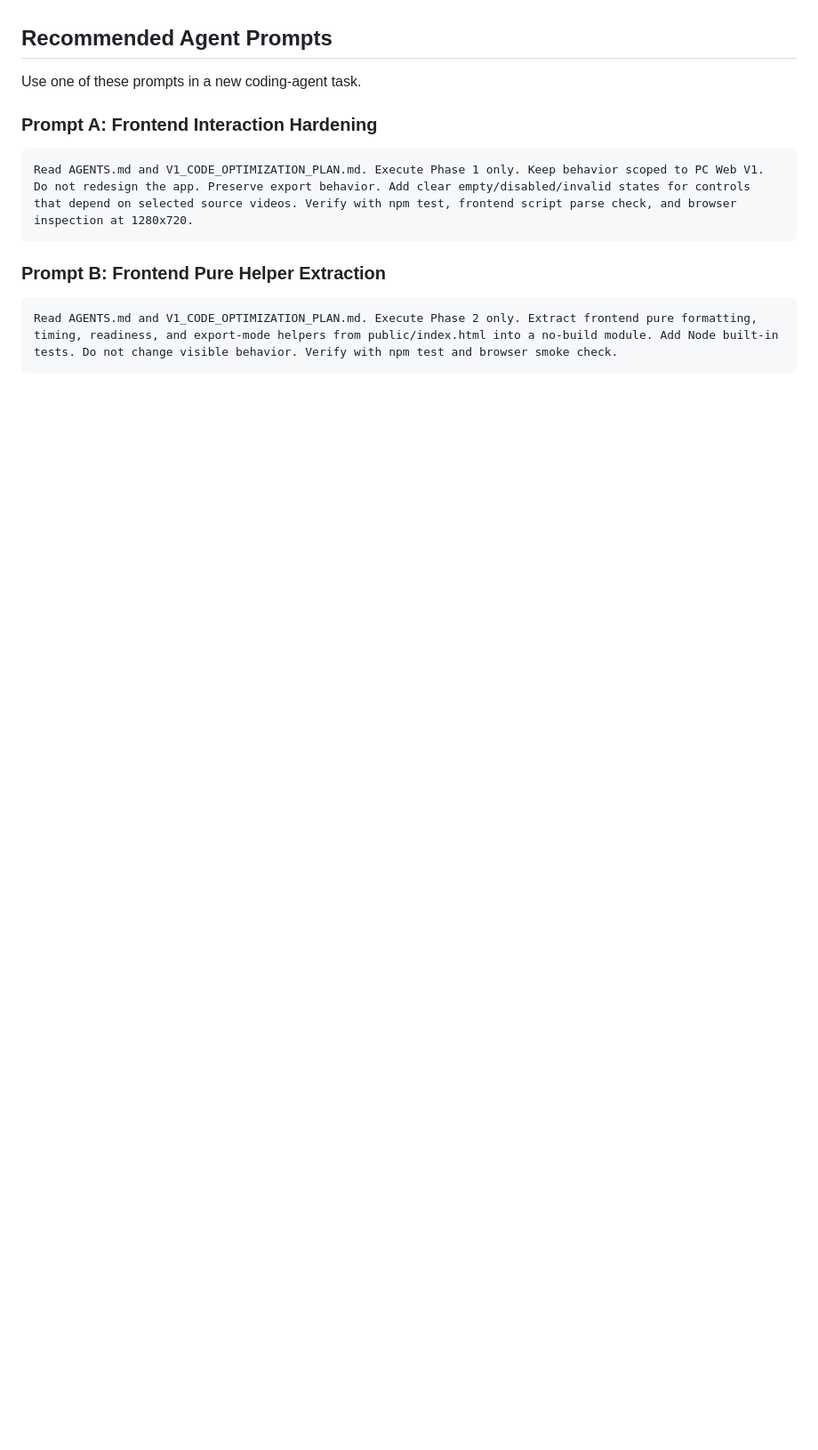
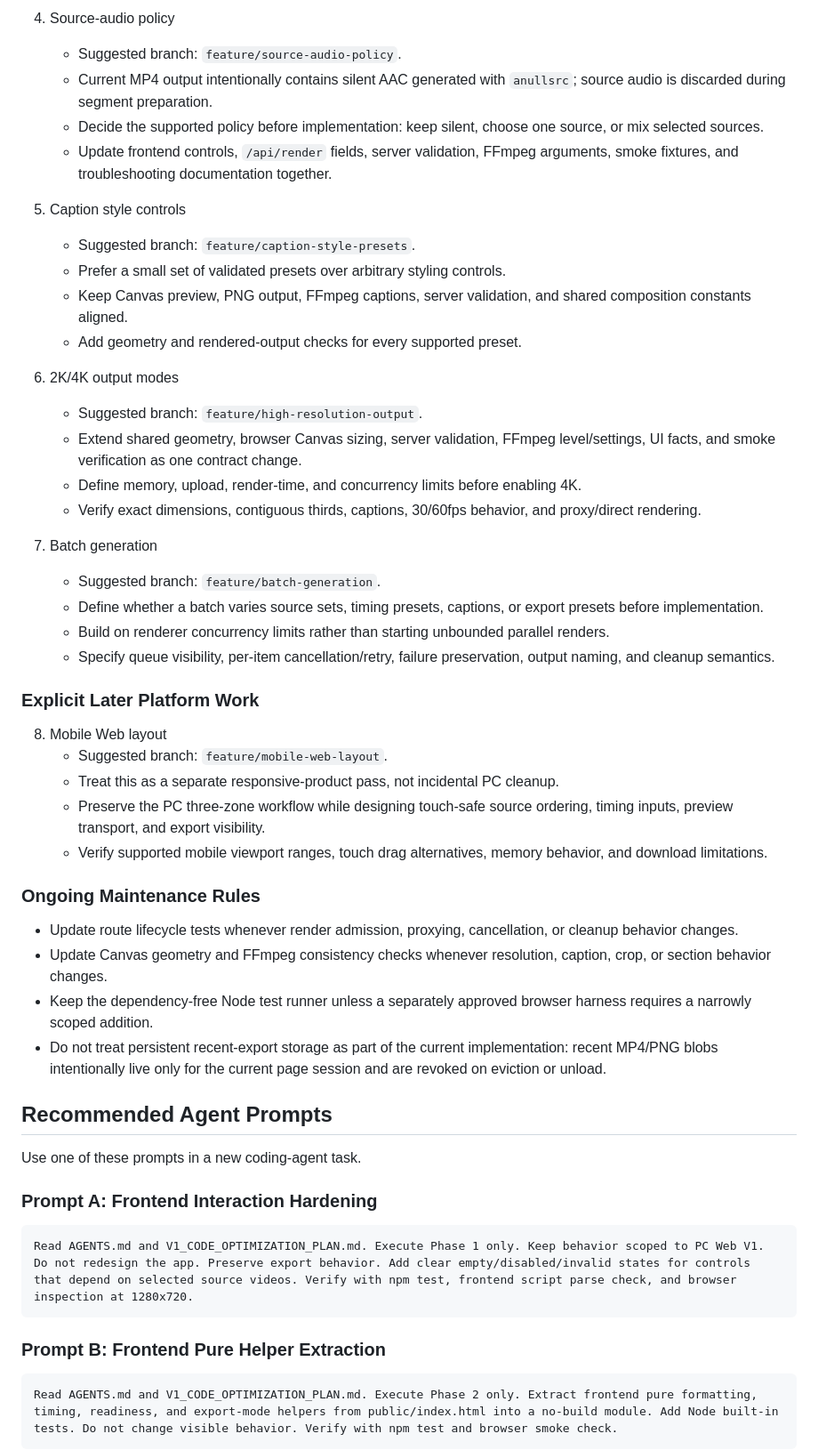
Before and after one commit to chenyulian/ClipTrio, a Markdown page: V1_CODE_OPTIMIZATION_PLAN.md, the part around one of its changes. Shown at 89% size. Drawn GitHub-style; blank space fills up the shorter version.

Commit message:
docs: outline remaining implementation work

```diff
--- a/V1_CODE_OPTIMIZATION_PLAN.md
+++ b/V1_CODE_OPTIMIZATION_PLAN.md
@@ -262,3 +293,41 @@ These are product/UI tasks, not code-hardening tasks. Run them only when explici
+4. Source-audio policy
+   - Suggested branch: `feature/source-audio-policy`.
+   - Current MP4 output intentionally contains silent AAC generated with `anullsrc`; source audio is discarded during segment preparation.
+   - Decide the supported policy before implementation: keep silent, choose one source, or mix selected sources.
+   - Update frontend controls, `/api/render` fields, server validation, FFmpeg arguments, smoke fixtures, and troubleshooting documentation together.
+
+5. Caption style controls
+   - Suggested branch: `feature/caption-style-presets`.
+   - Prefer a small set of validated presets over arbitrary styling controls.
+   - Keep Canvas preview, PNG output, FFmpeg captions, server validation, and shared composition constants aligned.
+   - Add geometry and rendered-output checks for every supported preset.
+
+6. 2K/4K output modes
+   - Suggested branch: `feature/high-resolution-output`.
+   - Extend shared geometry, browser Canvas sizing, server validation, FFmpeg level/settings, UI facts, and smoke verification as one contract change.
+   - Define memory, upload, render-time, and concurrency limits before enabling 4K.
+   - Verify exact dimensions, contiguous thirds, captions, 30/60fps behavior, and proxy/direct rendering.
+
+7. Batch generation
+   - Suggested branch: `feature/batch-generation`.
+   - Define whether a batch varies source sets, timing presets, captions, or export presets before implementation.
+   - Build on renderer concurrency limits rather than starting unbounded parallel renders.
+   - Specify queue visibility, per-item cancellation/retry, failure preservation, output naming, and cleanup semantics.
+
+### Explicit Later Platform Work
+
+8. Mobile Web layout
+   - Suggested branch: `feature/mobile-web-layout`.
+   - Treat this as a separate responsive-product pass, not incidental PC cleanup.
+   - Preserve the PC three-zone workflow while designing touch-safe source ordering, timing inputs, preview transport, and export visibility.
+   - Verify supported mobile viewport ranges, touch drag alternatives, memory behavior, and download limitations.
+
+### Ongoing Maintenance Rules
+
+- Update route lifecycle tests whenever render admission, proxying, cancellation, or cleanup behavior changes.
+- Update Canvas geometry and FFmpeg consistency checks whenever resolution, caption, crop, or section behavior changes.
+- Keep the dependency-free Node test runner unless a separately approved browser harness requires a narrowly scoped addition.
+- Do not treat persistent recent-export storage as part of the current implementation: recent MP4/PNG blobs intentionally live only for the current page session and are revoked on eviction or unload.
 
 ## Recommended Agent Prompts
 
```
Also changed, not shown: other parts of V1_CODE_OPTIMIZATION_PLAN.md (+32 -1 lines).
